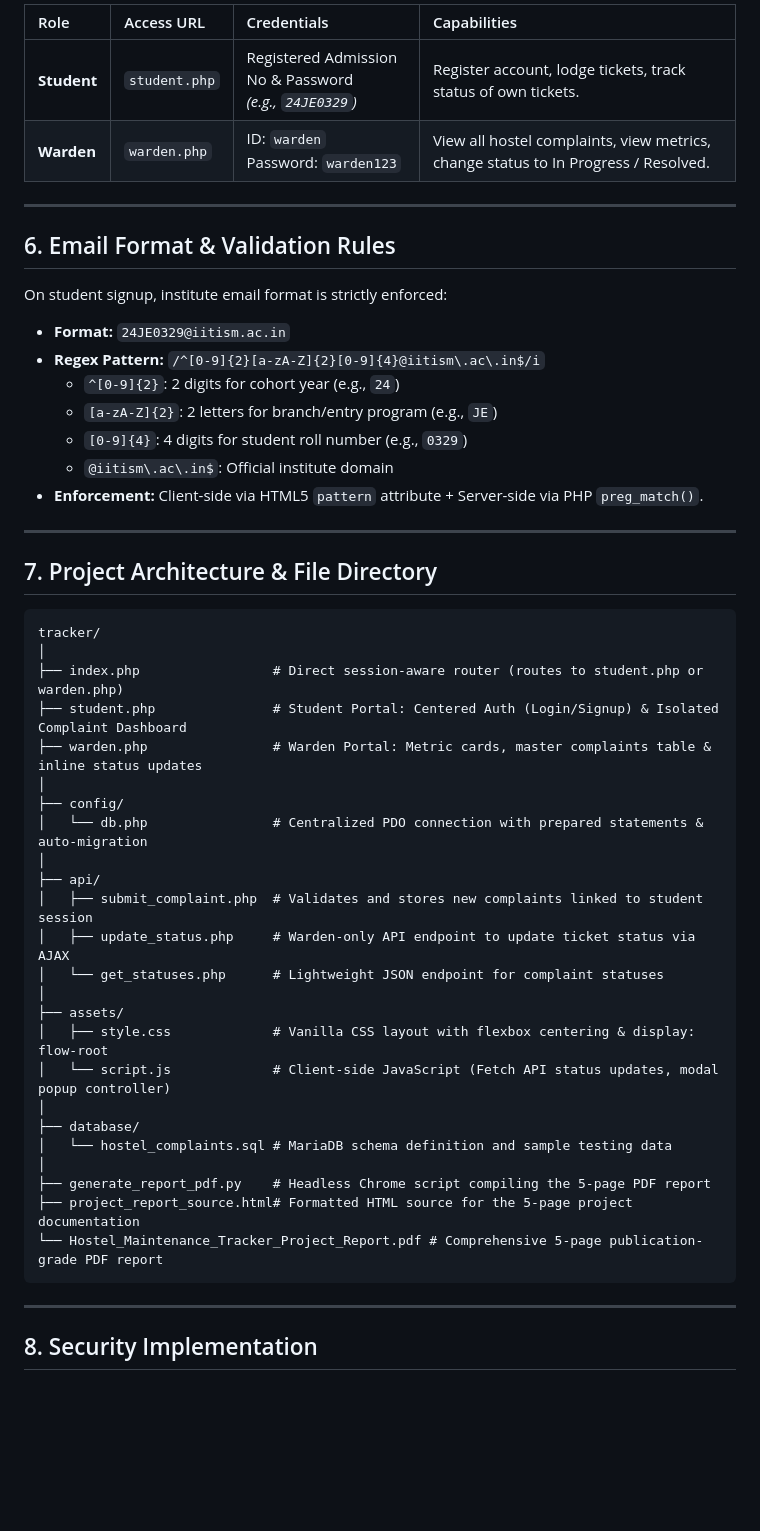
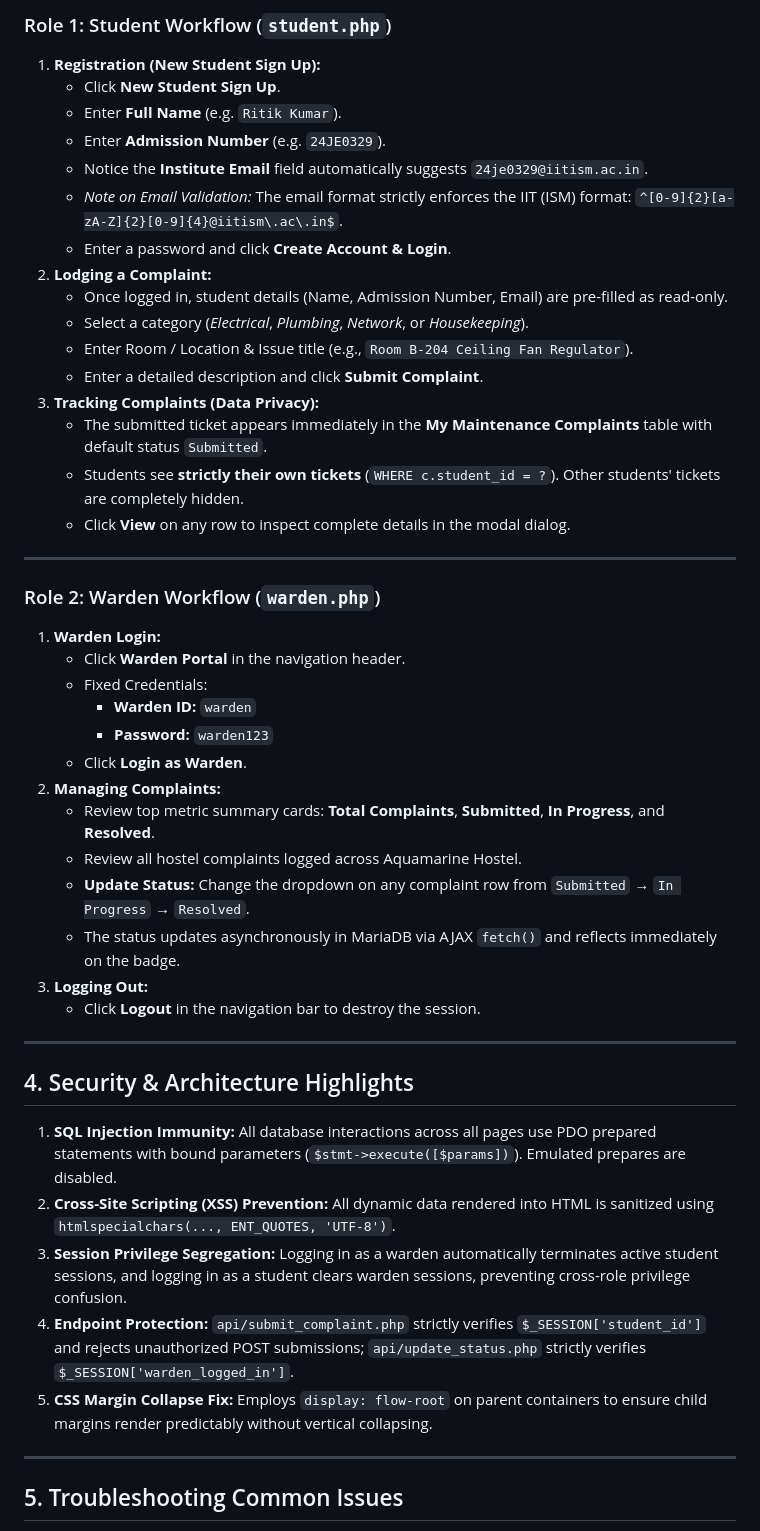
Before and after one commit to its-ritikkkk/hostel-maintenance-tracker, a Markdown page: README.md, the part around one of its changes. Rendered like a GitHub page; blank space fills up the shorter version.

````diff
--- a/README.md
+++ b/README.md
@@ -75,55 +128,50 @@ It eliminates error-prone physical complaint registers and unorganized messaging
 
-| Role | Access URL | Credentials | Capabilities |
-| :--- | :--- | :--- | :--- |
-| **Student** | `student.php` | Registered Admission No &amp; Password<br>*(e.g., `24JE0329`)* | Register account, lodge tickets, track status of own tickets. |
-| **Warden** | `warden.php` | ID: `warden`<br>Password: `warden123` | View all hostel complaints, view metrics, change status to In Progress / Resolved. |
+### Role 1: Student Workflow (`student.php`)
+1. **Registration (New Student Sign Up):**
+   - Click **New Student Sign Up**.
+   - Enter **Full Name** (e.g. `Ritik Kumar`).
+   - Enter **Admission Number** (e.g. `24JE0329`).
+   - Notice the **Institute Email** field automatically suggests `24je0329@iitism.ac.in`.
+   - *Note on Email Validation:* The email format strictly enforces the IIT (ISM) format: `^[0-9]{2}[a-zA-Z]{2}[0-9]{4}@iitism\.ac\.in$`.
+   - Enter a password and click **Create Account & Login**.
+2. **Lodging a Complaint:**
+   - Once logged in, student details (Name, Admission Number, Email) are pre-filled as read-only.
+   - Select a category (*Electrical*, *Plumbing*, *Network*, or *Housekeeping*).
+   - Enter Room / Location & Issue title (e.g., `Room B-204 Ceiling Fan Regulator`).
+   - Enter a detailed description and click **Submit Complaint**.
+3. **Tracking Complaints (Data Privacy):**
+   - The submitted ticket appears immediately in the **My Maintenance Complaints** table with default status `Submitted`.
+   - Students see **strictly their own tickets** (`WHERE c.student_id = ?`). Other students' tickets are completely hidden.
+   - Click **View** on any row to inspect complete details in the modal dialog.
 
 ---
 
-## 6. Email Format & Validation Rules
-
-On student signup, institute email format is strictly enforced:
-
-* **Format:** `24JE0329@iitism.ac.in`
-* **Regex Pattern:** `/^[0-9]{2}[a-zA-Z]{2}[0-9]{4}@iitism\.ac\.in$/i`
-  * `^[0-9]{2}`: 2 digits for cohort year (e.g., `24`)
-  * `[a-zA-Z]{2}`: 2 letters for branch/entry program (e.g., `JE`)
-  * `[0-9]{4}`: 4 digits for student roll number (e.g., `0329`)
-  * `@iitism\.ac\.in$`: Official institute domain
-* **Enforcement:** Client-side via HTML5 `pattern` attribute + Server-side via PHP `preg_match()`.
+### Role 2: Warden Workflow (`warden.php`)
+1. **Warden Login:**
+   - Click **Warden Portal** in the navigation header.
+   - Fixed Credentials:
+     - **Warden ID:** `warden`
+     - **Password:** `warden123`
+   - Click **Login as Warden**.
+2. **Managing Complaints:**
+   - Review top metric summary cards: **Total Complaints**, **Submitted**, **In Progress**, and **Resolved**.
+   - Review all hostel complaints logged across Aquamarine Hostel.
+   - **Update Status:** Change the dropdown on any complaint row from `Submitted` &rarr; `In Progress` &rarr; `Resolved`.
+   - The status updates asynchronously in MariaDB via AJAX `fetch()` and reflects immediately on the badge.
+3. **Logging Out:**
+   - Click **Logout** in the navigation bar to destroy the session.
 
 ---
 
-## 7. Project Architecture & File Directory
+## 4. Security & Architecture Highlights
 
-```
-tracker/
-│
-├── index.php                 # Direct session-aware router (routes to student.php or warden.php)
-├── student.php               # Student Portal: Centered Auth (Login/Signup) & Isolated Complaint Dashboard
-├── warden.php                # Warden Portal: Metric cards, master complaints table & inline status updates
-│
-├── config/
-│   └── db.php                # Centralized PDO connection with prepared statements & auto-migration
-│
-├── api/
-│   ├── submit_complaint.php  # Validates and stores new complaints linked to student session
-│   ├── update_status.php     # Warden-only API endpoint to update ticket status via AJAX
-│   └── get_statuses.php      # Lightweight JSON endpoint for complaint statuses
-│
-├── assets/
-│   ├── style.css             # Vanilla CSS layout with flexbox centering & display: flow-root
-│   └── script.js             # Client-side JavaScript (Fetch API status updates, modal popup controller)
-│
-├── database/
-│   └── hostel_complaints.sql # MariaDB schema definition and sample testing data
-│
-├── generate_report_pdf.py    # Headless Chrome script compiling the 5-page PDF report
-├── project_report_source.html# Formatted HTML source for the 5-page project documentation
-└── Hostel_Maintenance_Tracker_Project_Report.pdf # Comprehensive 5-page publication-grade PDF report
-```
+1. **SQL Injection Immunity:** All database interactions across all pages use PDO prepared statements with bound parameters (`$stmt->execute([$params])`). Emulated prepares are disabled.
+2. **Cross-Site Scripting (XSS) Prevention:** All dynamic data rendered into HTML is sanitized using `htmlspecialchars(..., ENT_QUOTES, 'UTF-8')`.
+3. **Session Privilege Segregation:** Logging in as a warden automatically terminates active student sessions, and logging in as a student clears warden sessions, preventing cross-role privilege confusion.
+4. **Endpoint Protection:** `api/submit_complaint.php` strictly verifies `$_SESSION['student_id']` and rejects unauthorized POST submissions; `api/update_status.php` strictly verifies `$_SESSION['warden_logged_in']`.
+5. **CSS Margin Collapse Fix:** Employs `display: flow-root` on parent containers to ensure child margins render predictably without vertical collapsing.
 
 ---
 
-## 8. Security Implementation
+## 5. Troubleshooting Common Issues
 
````
Also changed, not shown: other parts of README.md (+107 -77 lines).
